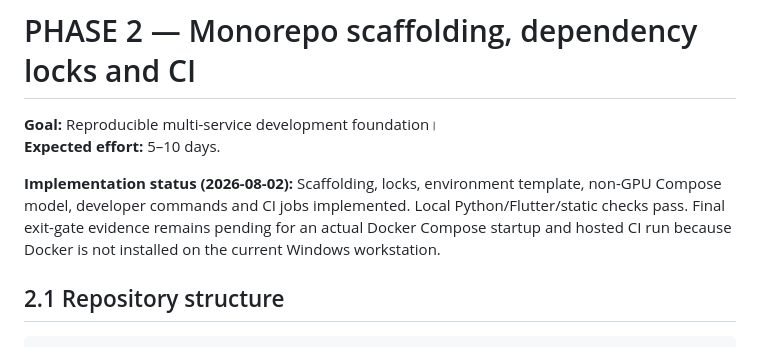
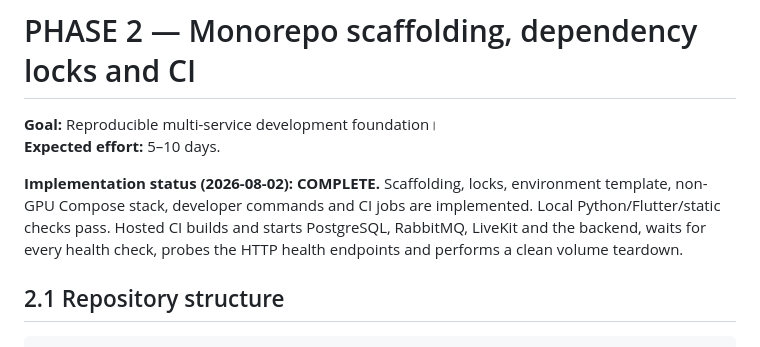
Before and after one commit to dharmendra1031/ai-teacher, a Markdown page: DEVELOPMENT_ROADMAP.md, the part around the change. GitHub-like rendering.

Commit message:
mark Phase 2 complete

```diff
--- a/DEVELOPMENT_ROADMAP.md
+++ b/DEVELOPMENT_ROADMAP.md
@@ -273,7 +273,7 @@ A ticket is done only when:
 **Goal:** Reproducible multi-service development foundation।
 **Expected effort:** 5–10 days.
 
-**Implementation status (2026-08-02):** Scaffolding, locks, environment template, non-GPU Compose model, developer commands and CI jobs implemented. Local Python/Flutter/static checks pass. Final exit-gate evidence remains pending for an actual Docker Compose startup and hosted CI run because Docker is not installed on the current Windows workstation.
+**Implementation status (2026-08-02): COMPLETE.** Scaffolding, locks, environment template, non-GPU Compose stack, developer commands and CI jobs are implemented. Local Python/Flutter/static checks pass. Hosted CI builds and starts PostgreSQL, RabbitMQ, LiveKit and the backend, waits for every health check, probes the HTTP health endpoints and performs a clean volume teardown.
 
 ## 2.1 Repository structure
 
```
